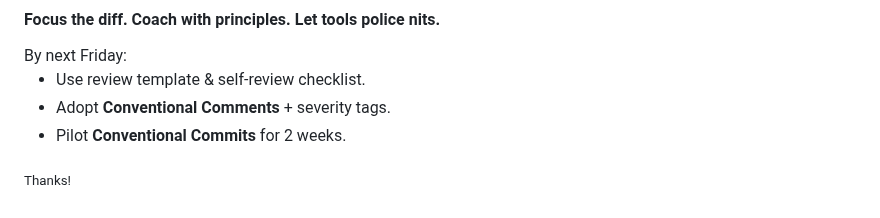
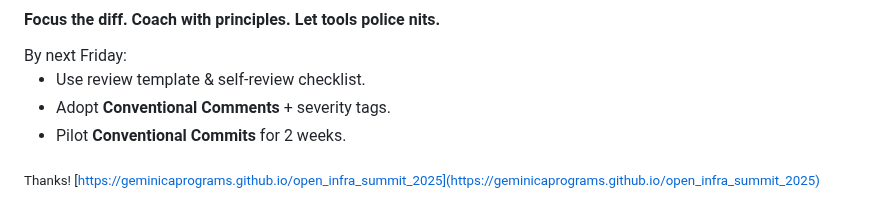
Before and after one commit to geminicaprograms/code_review_like_a_pro, a Markdown page: slides.md, the part around the change. Rendered like a GitHub page.

Commit message:
chore: add link to slides to the end page

```diff
--- a/slides.md
+++ b/slides.md
@@ -222,7 +222,7 @@ Mega-PRs overwhelm—split them. Nit-picking without priority wastes time, focus
 - Adopt **Conventional Comments** + severity tags.
 - Pilot **Conventional Commits** for 2 weeks.
 
-<sub>Thanks!</sub>
+<sub>Thanks! [https://geminicaprograms.github.io/open_infra_summit_2025](https://geminicaprograms.github.io/open_infra_summit_2025)</sub>
 
 <!--
 Three rules to remember: focus diffs, coach with principles, automate nits. Start this Friday. Add a review template. Label your comments with severity. Try Conventional Commits for two weeks—you'll see cleaner history. Turn on Copilot code review. Let agents do scaffolding. Small changes compound into faster, better reviews. Thank you.
```
